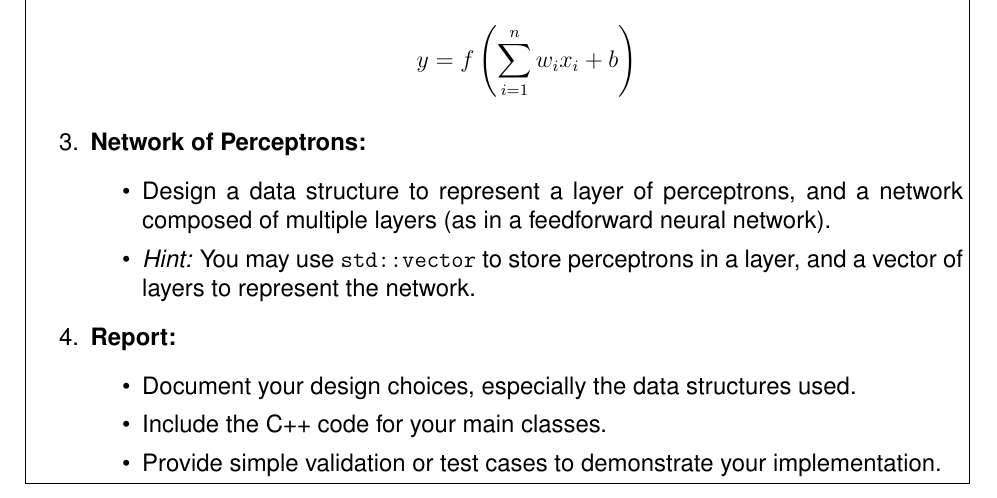
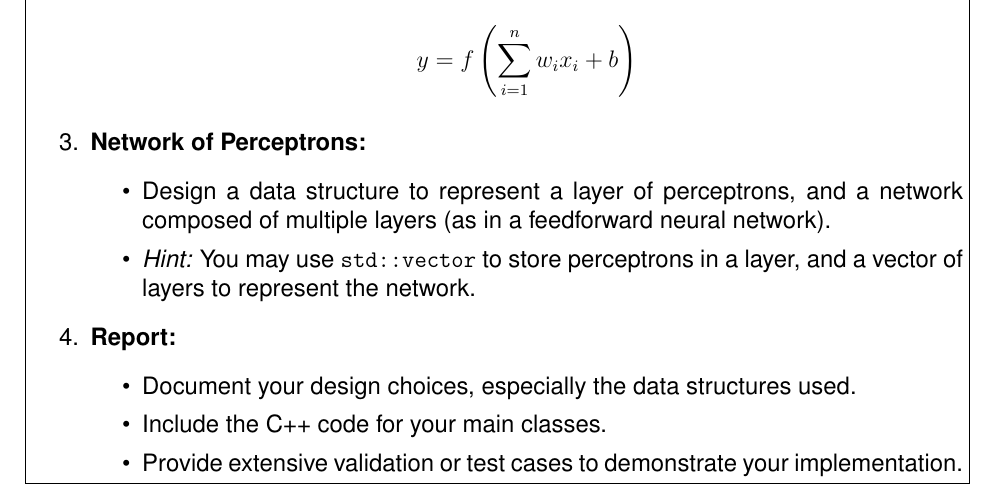
Before and after one commit to VincentALBoyer/Course-Materials, a LaTeX problem sheet (Undergraduate Level/DataStructure/Assignments/FinalProject.tex): part of page 1 of 2, cut so that both start at the same text. The pictures show the PDF file Undergraduate Level/DataStructure/Assignments/FinalProject.pdf that the author committed with the source.

Commit message:
updating DS final project

```diff
--- a/Undergraduate Level/DataStructure/Assignments/FinalProject.tex
+++ b/Undergraduate Level/DataStructure/Assignments/FinalProject.tex
@@ -55,7 +55,7 @@ Implement a C++ class to represent a perceptron, a fundamental building block of
     \begin{itemize}
         \item Document your design choices, especially the data structures used.
         \item Include the C++ code for your main classes.
-        \item Provide simple validation or test cases to demonstrate your implementation.
+        \item Provide extensive validation or test cases to demonstrate your implementation.
     \end{itemize}
 \end{enumerate}
 \end{instructions}
```
Also changed, not shown: Undergraduate Level/DataStructure/Assignments/FinalProject.pdf.
